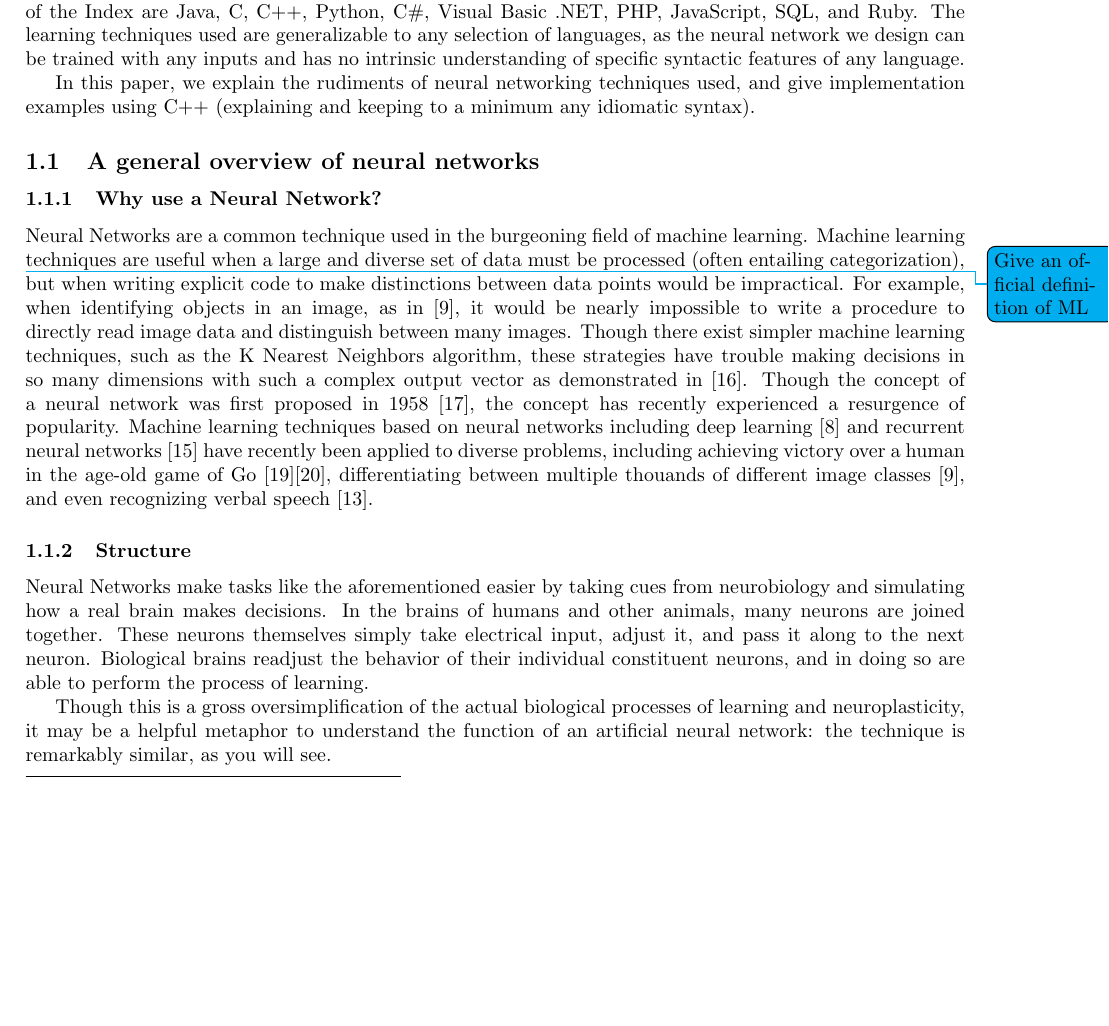
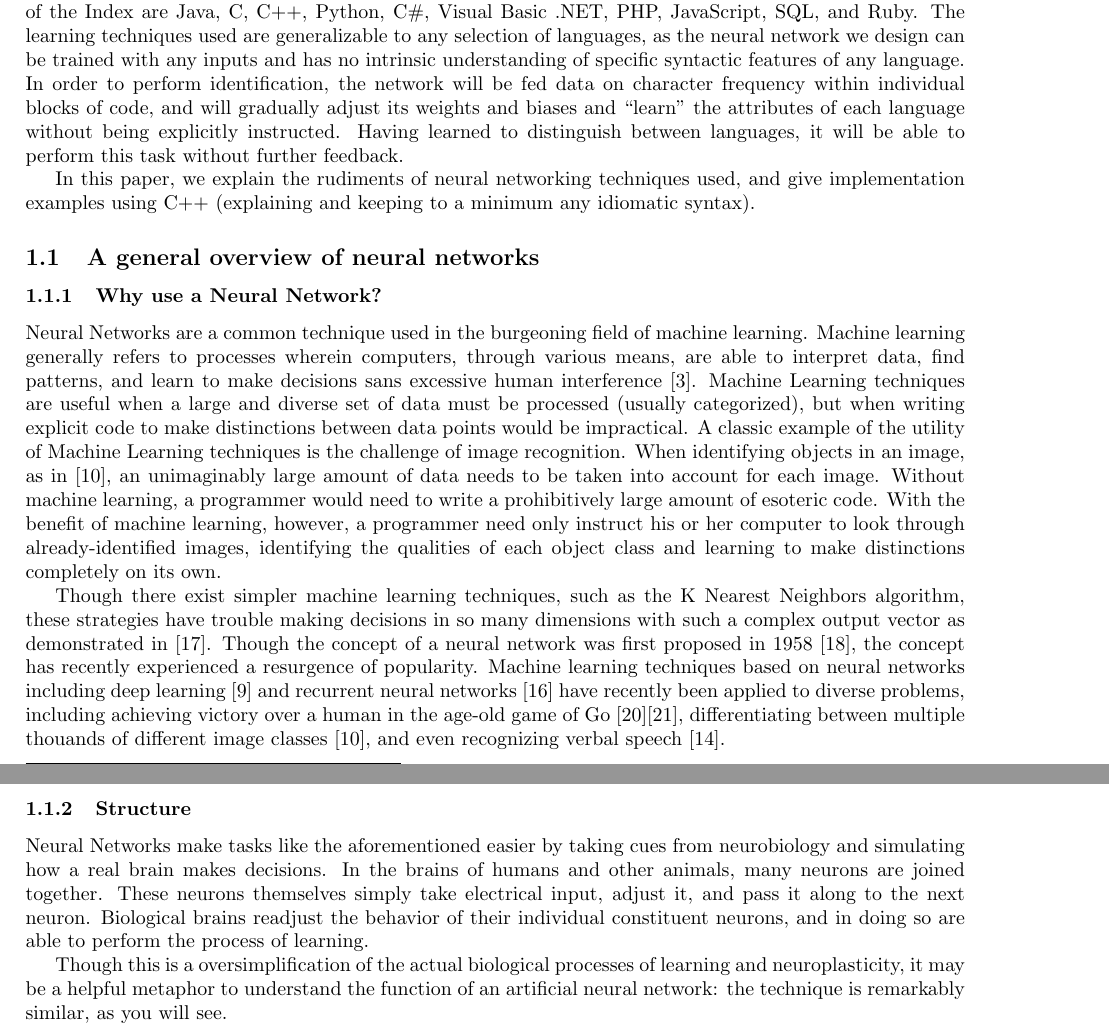
Before and after one commit to ErikBoesen/ee, a LaTeX paper (essay.tex): part of page 1 of 9 before the commit and two parts of pages 1 and 2 of 9 after it, the two joined at a grey line, cut so that both start at the same text, the shorter picture padded with empty space. Compiled offline with pdfLaTeX.

Commit message:
Clean up ML explanation

```diff
--- a/essay.tex
+++ b/essay.tex
@@ -30,18 +30,20 @@ We assess the extent to which artificial neural networks can be used to distingu
 \end{abstract}
 
 \section{Introduction}
-In this research we seek to develop and implement a neural network which differentiates between the world's 10 most commonly used programming languages\footnote{According to the TIOBE Index \cite{tiobe}, a popular index tracking the prevalence of programming languages as measured by search engine queries.}. The top 10 languages according to the May 2018 iteration of the Index are Java, C, C++, Python, C\#, Visual Basic .NET, PHP, JavaScript, SQL, and Ruby. The learning techniques used are generalizable to any selection of languages, as the neural network we design can be trained with any inputs and has no intrinsic understanding of specific syntactic features of any language.
+In this research we seek to develop and implement a neural network which differentiates between the world's 10 most commonly used programming languages\footnote{According to the TIOBE Index \cite{tiobe}, a popular index tracking the prevalence of programming languages as measured by search engine queries.}. The top 10 languages according to the May 2018 iteration of the Index are Java, C, C++, Python, C\#, Visual Basic .NET, PHP, JavaScript, SQL, and Ruby. The learning techniques used are generalizable to any selection of languages, as the neural network we design can be trained with any inputs and has no intrinsic understanding of specific syntactic features of any language. In order to perform identification, the network will be fed data on character frequency within individual blocks of code, and will gradually adjust its weights and biases and ``learn'' the attributes of each language without being explicitly instructed. Having learned to distinguish between languages, it will be able to perform this task without further feedback.
 
 In this paper, we explain the rudiments of neural networking techniques used, and give implementation examples using C++ (explaining and keeping to a minimum any idiomatic syntax).
 
 \subsection{A general overview of neural networks}
 \subsubsection{Why use a Neural Network?}
-Neural Networks are a common technique used in the burgeoning field of machine learning. Machine learning \todo{Give an official definition of ML} techniques are useful when a large and diverse set of data must be processed (often entailing categorization), but when writing explicit code to make distinctions between data points would be impractical. For example, when identifying objects in an image, as in \cite{hinton12}, it would be nearly impossible to write a procedure to directly read image data and distinguish between many images. Though there exist simpler machine learning techniques, such as the K Nearest Neighbors algorithm, these strategies have trouble making decisions in so many dimensions with such a complex output vector as demonstrated in \cite{knnic}. Though the concept of a neural network was first proposed in 1958 \cite{rosenblatt58}, the concept has recently experienced a resurgence of popularity. Machine learning techniques based on neural networks including deep learning \cite{mitdeeplearning} and recurrent neural networks \cite{recurrentsurvey} have recently been applied to diverse problems, including achieving victory over a human in the age-old game of Go \cite{go1}\cite{go2}, differentiating between multiple thouands of different image classes \cite{hinton12}, and even recognizing verbal speech \cite{rnnspoken}.
+Neural Networks are a common technique used in the burgeoning field of machine learning. Machine learning generally refers to processes wherein computers, through various means, are able to interpret data, find patterns, and learn to make decisions sans excessive human interference \cite{sasml}. Machine Learning techniques are useful when a large and diverse set of data must be processed (usually categorized), but when writing explicit code to make distinctions between data points would be impractical. A classic example of the utility of Machine Learning techniques is the challenge of image recognition. When identifying objects in an image, as in \cite{hinton12}, an unimaginably large amount of data needs to be taken into account for each image. Without machine learning, a programmer would need to write a prohibitively large amount of esoteric code. With the benefit of machine learning, however, a programmer need only instruct his or her computer to look through already-identified images, identifying the qualities of each object class and learning to make distinctions completely on its own.
+
+Though there exist simpler machine learning techniques, such as the K Nearest Neighbors algorithm, these strategies have trouble making decisions in so many dimensions with such a complex output vector as demonstrated in \cite{knnic}. Though the concept of a neural network was first proposed in 1958 \cite{rosenblatt58}, the concept has recently experienced a resurgence of popularity. Machine learning techniques based on neural networks including deep learning \cite{mitdeeplearning} and recurrent neural networks \cite{recurrentsurvey} have recently been applied to diverse problems, including achieving victory over a human in the age-old game of Go \cite{go1}\cite{go2}, differentiating between multiple thouands of different image classes \cite{hinton12}, and even recognizing verbal speech \cite{rnnspoken}.
 
 \subsubsection{Structure}
 Neural Networks make tasks like the aforementioned easier by taking cues from neurobiology and simulating how a real brain makes decisions. In the brains of humans and other animals, many neurons are joined together. These neurons themselves simply take electrical input, adjust it, and pass it along to the next neuron. Biological brains readjust the behavior of their individual constituent neurons, and in doing so are able to perform the process of learning.
 
-Though this is a gross oversimplification of the actual biological processes of learning and neuroplasticity, it may be a helpful metaphor to understand the function of an artificial neural network: the technique is remarkably similar, as you will see.
+Though this is a oversimplification of the actual biological processes of learning and neuroplasticity, it may be a helpful metaphor to understand the function of an artificial neural network: the technique is remarkably similar, as you will see.
 
 The process performed by each neuron during training is relatively simple and is thus easier to think about independently. First, the neuron sums the output values $\xi$ of all neurons in the previous layer, including a static bias neuron, multiplying each value by calculated weights $\omega$ which are adjusted while the network is trained. The resulting values then pass through an activation function, which brings the output into a regular range such as $(0, 1)$ or $(-1, 1)$. There exist many different activation functions, however, in this investigation we use the common $\sigma$ ("sigmoid") function, which limits our neuron's output to $(0, 1)$:
 $$\sigma(x)=\frac{1}{1+e^{-x}}$$
```
